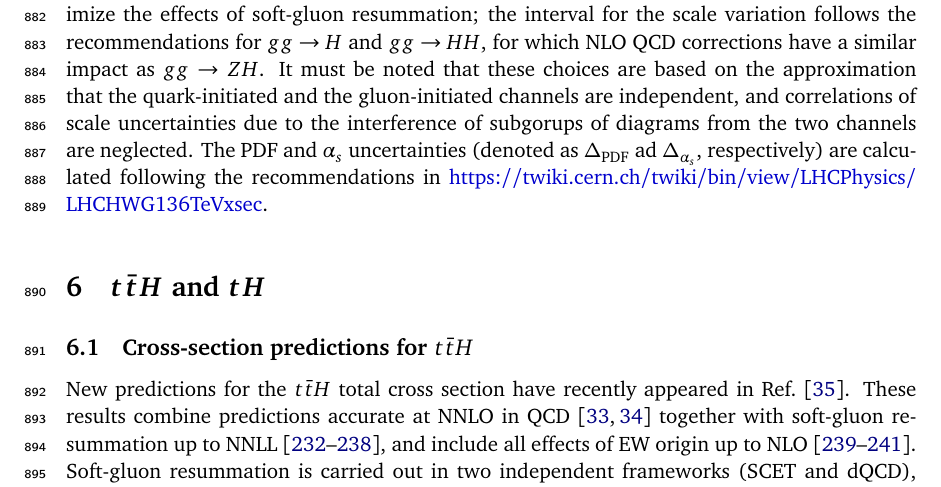
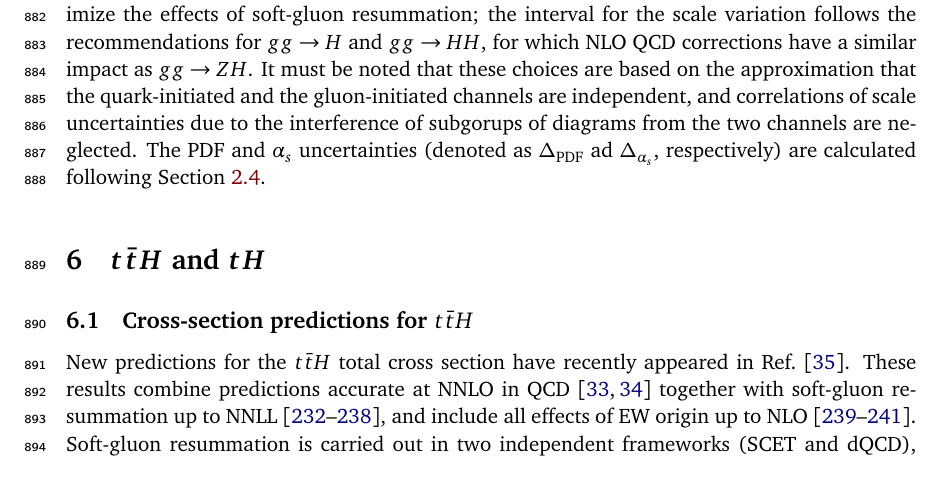
Before and after one commit to bmistlbe/InclusiveHXSUpdate, a LaTeX document (InclusiveXSUpdate.tex, which reads Chapters/VH.tex): part of page 27 of 111, cut so that both start at the same text. Compiled offline with pdfLaTeX.

Commit message:
Changed link in VH to section 2.4

```diff
--- a/Chapters/VH.tex
+++ b/Chapters/VH.tex
@@ -33,4 +33,4 @@ with $M_{VH}$ the invariant mass of the $VH$ system. Only in the case in which $
 \begin{align}
     M_{ZH}/4 \leq \mu_F ,\mu_R \leq M_{ZH}.
 \end{align}
-The choice of central scale follows the observation of Ref.~\cite{Harlander:2014wda} that this scale seems to minimize the effects of soft-gluon resummation; the interval for the scale variation follows the recommendations for $gg\rightarrow H$ and $gg\rightarrow HH$, for which NLO QCD corrections have a similar impact as $gg \rightarrow ZH$. It must be noted that these choices are based on the approximation that the quark-initiated and the gluon-initiated channels are independent, and correlations of scale uncertainties due to the interference of subgorups of diagrams from the two channels are neglected. The PDF and $\alpha_s$ uncertainties (denoted as $\Delta_\text{PDF}$ ad $\Delta_{\alpha_s}$, respectively) are calculated following the recommendations in \url{https://twiki.cern.ch/twiki/bin/view/LHCPhysics/LHCHWG136TeVxsec}.
+The choice of central scale follows the observation of Ref.~\cite{Harlander:2014wda} that this scale seems to minimize the effects of soft-gluon resummation; the interval for the scale variation follows the recommendations for $gg\rightarrow H$ and $gg\rightarrow HH$, for which NLO QCD corrections have a similar impact as $gg \rightarrow ZH$. It must be noted that these choices are based on the approximation that the quark-initiated and the gluon-initiated channels are independent, and correlations of scale uncertainties due to the interference of subgorups of diagrams from the two channels are neglected. The PDF and $\alpha_s$ uncertainties (denoted as $\Delta_\text{PDF}$ ad $\Delta_{\alpha_s}$, respectively) are calculated following Section~\ref{sec:pdf}.
```
